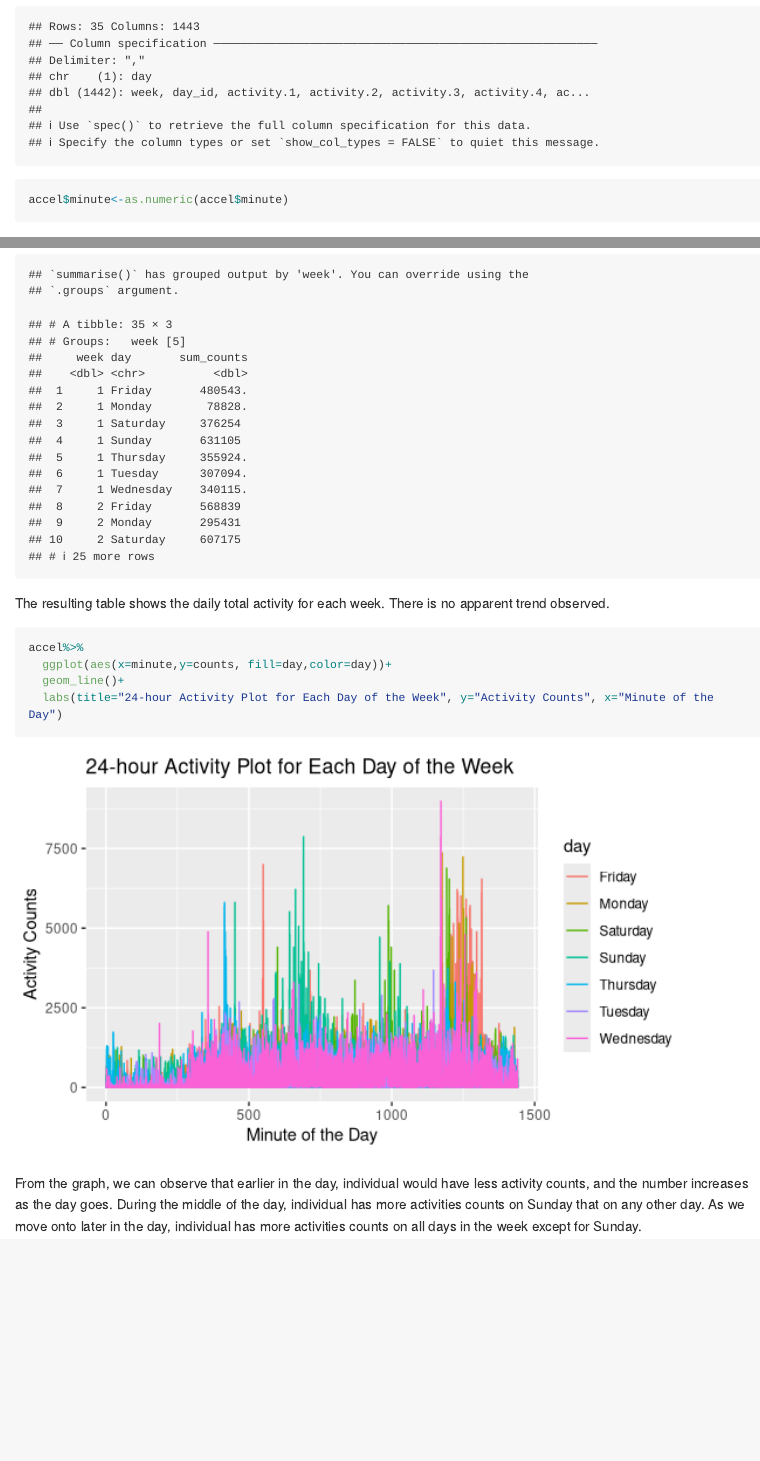
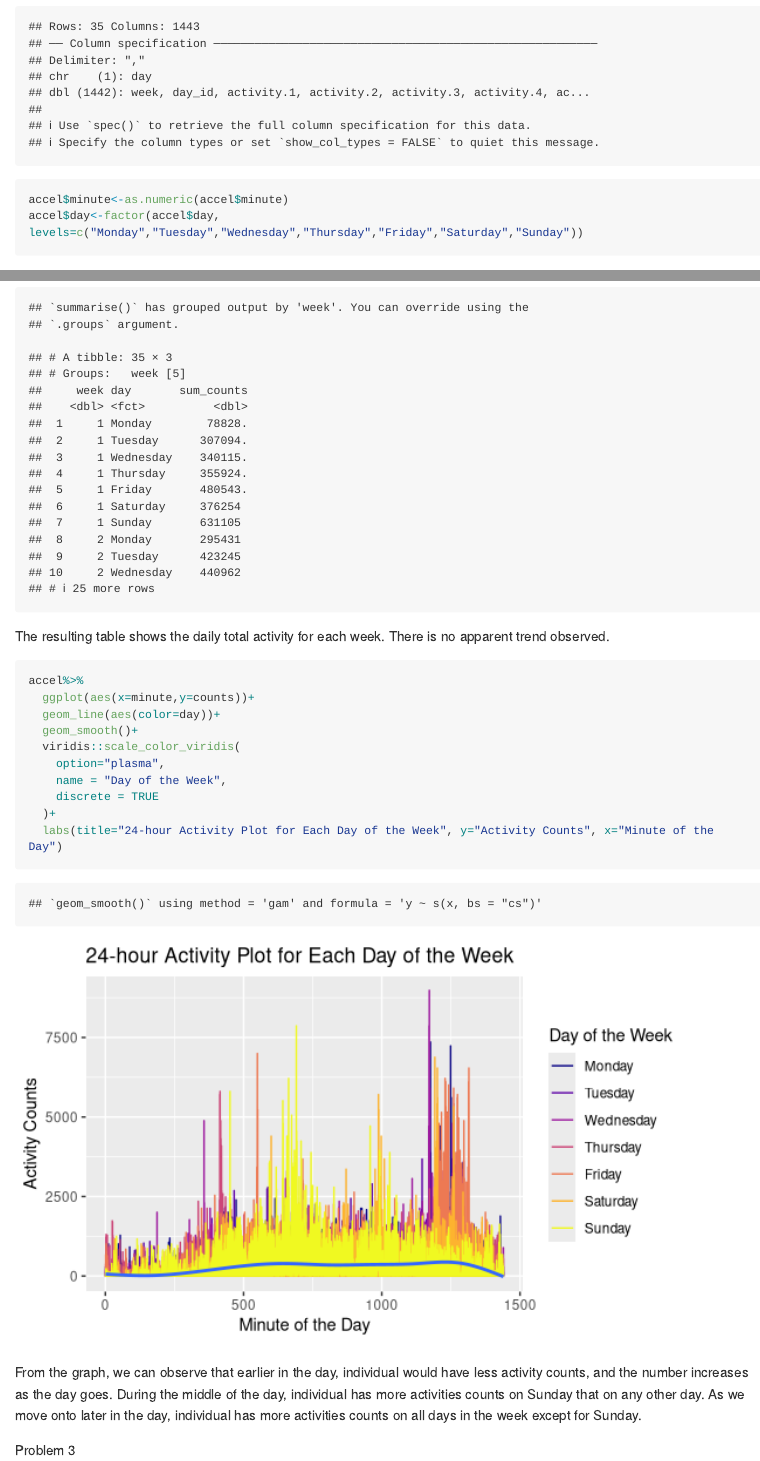
Before and after one commit to zz2780/p8105_hw3_zz2780, an R Markdown document (p8105_hw3_zz2780.Rmd): the page in a window 1100 px wide, from 1990 px down, and a second part further down, joined at a grey line. Rendered offline with R 4.5, knitr and Pandoc, with nearby package versions; some code elsewhere in the file could not run offline; long lines of code are wrapped.

Commit message:
commit--problem 2 finished

````diff
--- a/p8105_hw3_zz2780.Rmd
+++ b/p8105_hw3_zz2780.Rmd
@@ -89,6 +89,7 @@ accel<-read_csv("data/accel_data.csv")%>%
   )%>%
   relocate(type, .before=minute)
 accel$minute<-as.numeric(accel$minute)
+accel$day<-factor(accel$day, levels=c("Monday","Tuesday","Wednesday","Thursday","Friday","Saturday","Sunday"))
 ```
 
 The data set contains `r ncol(accel)` variables and `r nrow(accel)` observations. Variables include the week, day, type of the day (weekend/weekday), and the minute accelerometer collects the activity counts, and the number of counts.
@@ -103,9 +104,17 @@ The resulting table shows the daily total activity for each week. There is no ap
 
 ```{r}
 accel%>%
-  ggplot(aes(x=minute,y=counts, fill=day,color=day))+
-  geom_line()+
+  ggplot(aes(x=minute,y=counts))+
+  geom_line(aes(color=day))+
+  geom_smooth()+
+  viridis::scale_color_viridis(
+    option="plasma",
+    name = "Day of the Week",
+    discrete = TRUE
+  )+
   labs(title="24-hour Activity Plot for Each Day of the Week", y="Activity Counts", x="Minute of the Day")
 ```
 
 From the graph, we can observe that earlier in the day, individual would have less activity counts, and the number increases as the day goes. During the middle of the day, individual has more activities counts on Sunday that on any other day. As we move onto later in the day, individual has more activities counts on all days in the week except for Sunday.
+
+Problem 3
````
Also changed, not shown: p8105_hw3_zz2780.md, p8105_hw3_zz2780_files/figure-gfm/unnamed-chunk-9-1.png (added).
